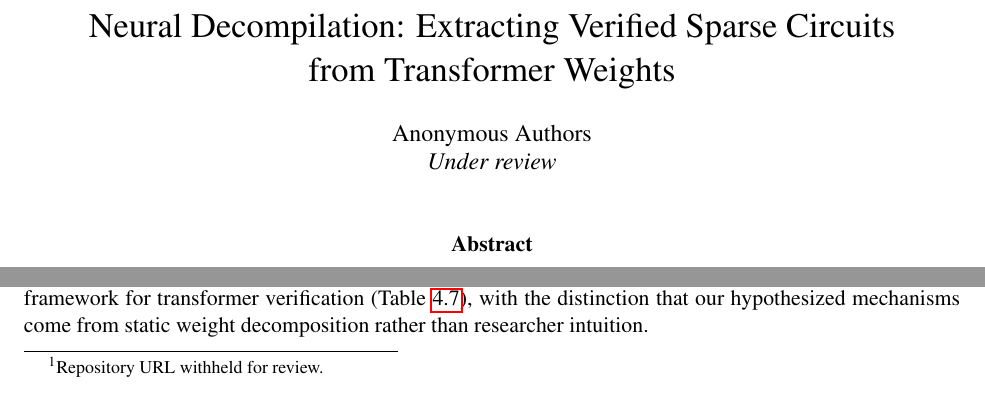
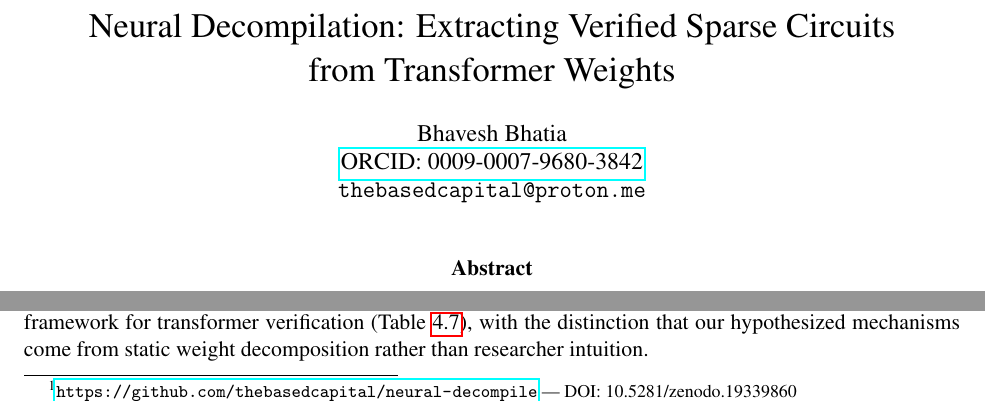
Before and after one commit to thebasedcapital/neural-decompile, a LaTeX paper (paper/latex/main.tex): two parts of pages 1 and 2 of 10, joined at a grey line, cut so that both start at the same text. The pictures show the PDF file paper/latex/main.pdf that the author committed with the source.

Commit message:
feat: add DOI 10.5281/zenodo.19339860, author Bhavesh Bhatia, update README
Co-Authored-By: Claude Opus 4.6 (1M context) <noreply@anthropic.com>

```diff
--- a/paper/latex/main.tex
+++ b/paper/latex/main.tex
@@ -12,8 +12,9 @@
 \title{Neural Decompilation: Extracting Verified Sparse Circuits\\from Transformer Weights}
 
 \author{
-  Anonymous Authors\\
-  \textit{Under review}
+  Bhavesh Bhatia\\
+  \href{https://orcid.org/0009-0007-9680-3842}{ORCID: 0009-0007-9680-3842}\\
+  \texttt{thebasedcapital@proton.me}
 }
 
 \date{}
@@ -43,7 +44,7 @@ Our contributions are:
   \item \textbf{First verified decompilation of an LLM attention head.} A sparse circuit (2.7\% of weights) in TinyLlama Head 21 implements multi-script classification, verified causally (ablation Fisher $= 0.00$), functionally (interchange KL $= 4.5 \times 10^{-4}$), and cross-architecturally (Qwen2.5 Fisher $= 5.44$).
 \end{enumerate}
 
-Code, data, and Kani proofs are publicly available.\footnote{Repository URL withheld for review.}
+Code, data, and Kani proofs are publicly available.\footnote{\url{https://github.com/thebasedcapital/neural-decompile} — DOI: 10.5281/zenodo.19339860}
 
 %% ============================================================
 \section{Related Work}
```
Also changed, not shown: README.md, paper/latex/main.pdf.
